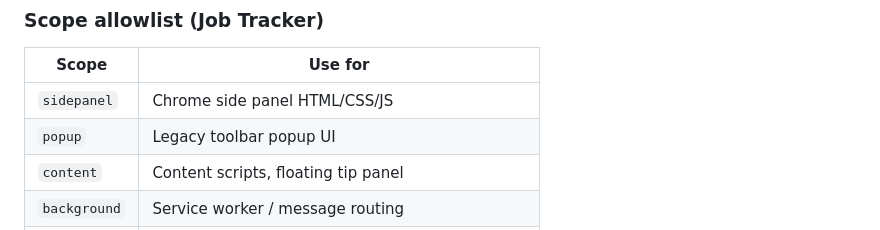
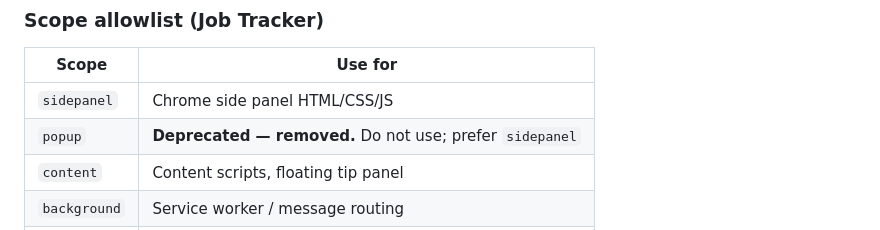
Before and after one commit to jayshah2005/JobTracker, a Markdown page: .cursor/agents/git-commit.md, the part around the change. GitHub-like rendering.

```diff
--- a/.cursor/agents/git-commit.md
+++ b/.cursor/agents/git-commit.md
@@ -36,7 +36,7 @@ asks to push.
 | Scope | Use for |
 |-------|---------|
 | `sidepanel` | Chrome side panel HTML/CSS/JS |
-| `popup` | Legacy toolbar popup UI |
+| `popup` | **Deprecated — removed.** Do not use; prefer `sidepanel` |
 | `content` | Content scripts, floating tip panel |
 | `background` | Service worker / message routing |
 | `sheets` | Google Sheets API, row writes, tab sync |
```
Also changed, not shown: 1 other file.
